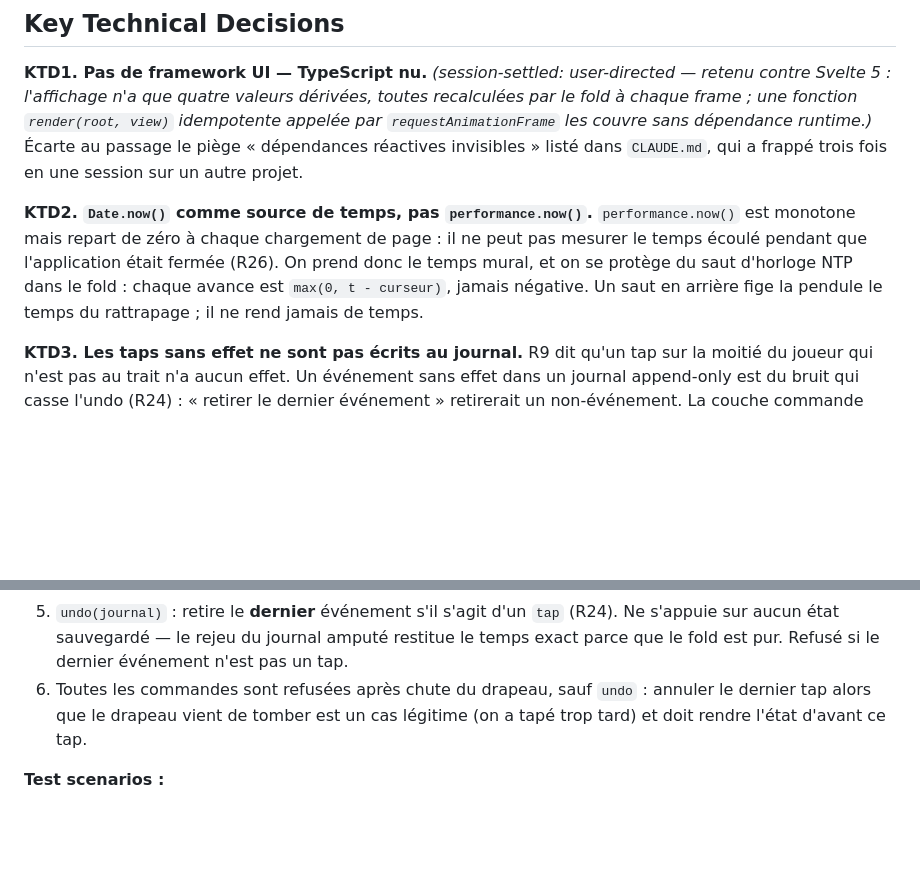
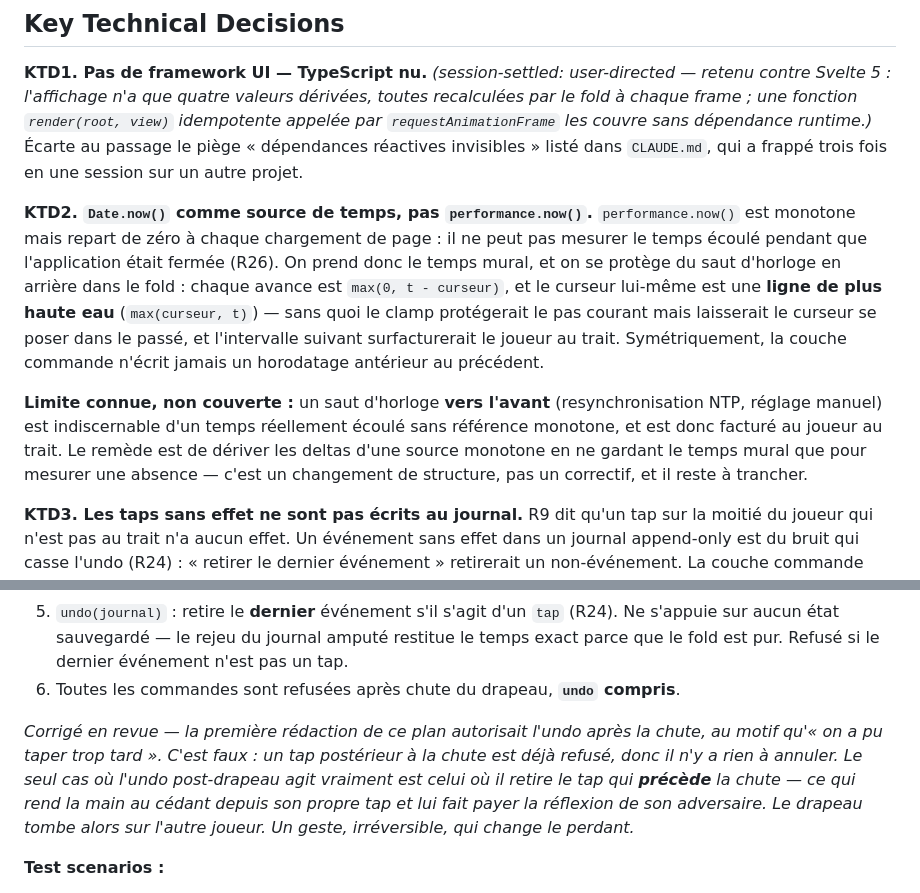
Before and after one commit to Etienne-Bernoux/my-chess, a Markdown page: docs/plans/2026-08-08-001-feat-chess-clock-v1-plan.md, 2 parts joined by grey strips. GitHub-like rendering; blank space fills up the shorter version.

Commit message:
docs: correct the plan's undo-after-flag rationale and clock-jump limits

```diff
--- a/docs/plans/2026-08-08-001-feat-chess-clock-v1-plan.md
+++ b/docs/plans/2026-08-08-001-feat-chess-clock-v1-plan.md
@@ -70,7 +70,9 @@ Traçabilité vers les exigences de `SPECS.md`. Chaque R est porté par au moins
 
 **KTD1. Pas de framework UI — TypeScript nu.** *(session-settled: user-directed — retenu contre Svelte 5 : l'affichage n'a que quatre valeurs dérivées, toutes recalculées par le fold à chaque frame ; une fonction `render(root, view)` idempotente appelée par `requestAnimationFrame` les couvre sans dépendance runtime.)* Écarte au passage le piège « dépendances réactives invisibles » listé dans `CLAUDE.md`, qui a frappé trois fois en une session sur un autre projet.
 
-**KTD2. `Date.now()` comme source de temps, pas `performance.now()`.** `performance.now()` est monotone mais repart de zéro à chaque chargement de page : il ne peut pas mesurer le temps écoulé pendant que l'application était fermée (R26). On prend donc le temps mural, et on se protège du saut d'horloge NTP dans le fold : chaque avance est `max(0, t - curseur)`, jamais négative. Un saut en arrière fige la pendule le temps du rattrapage ; il ne rend jamais de temps.
+**KTD2. `Date.now()` comme source de temps, pas `performance.now()`.** `performance.now()` est monotone mais repart de zéro à chaque chargement de page : il ne peut pas mesurer le temps écoulé pendant que l'application était fermée (R26). On prend donc le temps mural, et on se protège du saut d'horloge en arrière dans le fold : chaque avance est `max(0, t - curseur)`, et le curseur lui-même est une **ligne de plus haute eau** (`max(curseur, t)`) — sans quoi le clamp protégerait le pas courant mais laisserait le curseur se poser dans le passé, et l'intervalle suivant surfacturerait le joueur au trait. Symétriquement, la couche commande n'écrit jamais un horodatage antérieur au précédent.
+
+  **Limite connue, non couverte :** un saut d'horloge **vers l'avant** (resynchronisation NTP, réglage manuel) est indiscernable d'un temps réellement écoulé sans référence monotone, et est donc facturé au joueur au trait. Le remède est de dériver les deltas d'une source monotone en ne gardant le temps mural que pour mesurer une absence — c'est un changement de structure, pas un correctif, et il reste à trancher.
 
 **KTD3. Les taps sans effet ne sont pas écrits au journal.** R9 dit qu'un tap sur la moitié du joueur qui n'est pas au trait n'a aucun effet. Un événement sans effet dans un journal append-only est du bruit qui casse l'undo (R24) : « retirer le dernier événement » retirerait un non-événement. La couche commande rejette le tap et n'appose rien. Le fold reste néanmoins tolérant à un tap inapplicable — une sauvegarde d'une version antérieure ou altérée peut en contenir (R27).
 
@@ -322,7 +324,9 @@ Déclaration de périmètre, pas contrainte : les listes `**Files:**` par unité
 3. `tap(journal, at, half)` : R7, valide seulement si `fold(journal, at).running === half`. Sinon `null` (R9).
 4. `pause` / `resume` : refusés quand ils sont sans objet (pause d'une pendule déjà en pause, reprise d'une pendule qui tourne).
 5. `undo(journal)` : retire le **dernier** événement s'il s'agit d'un `tap` (R24). Ne s'appuie sur aucun état sauvegardé — le rejeu du journal amputé restitue le temps exact parce que le fold est pur. Refusé si le dernier événement n'est pas un tap.
-6. Toutes les commandes sont refusées après chute du drapeau, sauf `undo` : annuler le dernier tap alors que le drapeau vient de tomber est un cas légitime (on a tapé trop tard) et doit rendre l'état d'avant ce tap.
+6. Toutes les commandes sont refusées après chute du drapeau, **`undo` compris**.
+
+  *Corrigé en revue — la première rédaction de ce plan autorisait l'undo après la chute, au motif qu'« on a pu taper trop tard ». C'est faux : un tap postérieur à la chute est déjà refusé, donc il n'y a rien à annuler. Le seul cas où l'undo post-drapeau agit vraiment est celui où il retire le tap qui **précède** la chute — ce qui rend la main au cédant depuis son propre tap et lui fait payer la réflexion de son adversaire. Le drapeau tombe alors sur l'autre joueur. Un geste, irréversible, qui change le perdant.*
 
 **Test scenarios :**
 - **Démarrage et orientation (R8)** : un tap de démarrage sur `top` fait de `top` la moitié des Blancs et lance `top` ; le même tap sur `bottom` produit l'orientation miroir.
```
